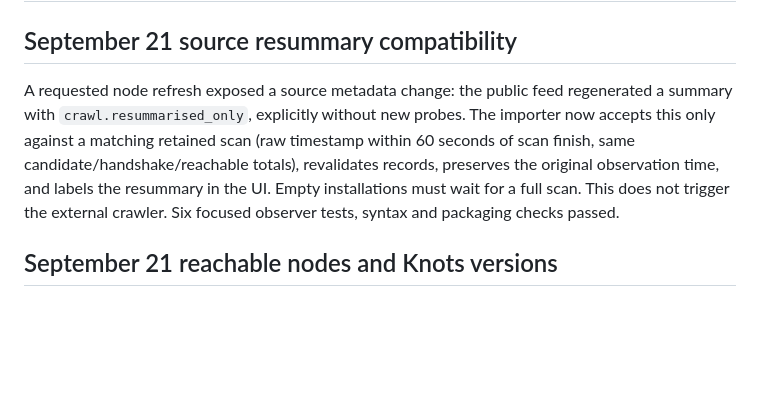
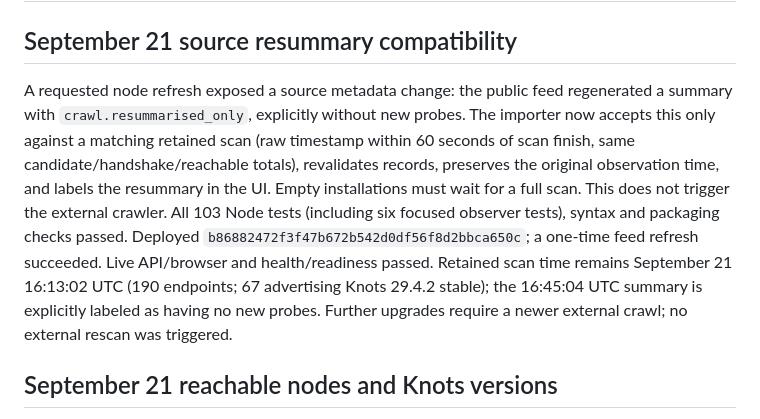
Before and after one commit to emilydarryl/xbtpulse, a Markdown page: docs/HANDOFF.md, the part around the change. Rendered like a GitHub page; blank space fills up the shorter version.

Commit message:
Record refreshed node feed and resummary deployment

```diff
--- a/docs/HANDOFF.md
+++ b/docs/HANDOFF.md
@@ -2,7 +2,7 @@
 
 ## September 21 source resummary compatibility
 
-A requested node refresh exposed a source metadata change: the public feed regenerated a summary with `crawl.resummarised_only`, explicitly without new probes. The importer now accepts this only against a matching retained scan (raw timestamp within 60 seconds of scan finish, same candidate/handshake/reachable totals), revalidates records, preserves the original observation time, and labels the resummary in the UI. Empty installations must wait for a full scan. This does not trigger the external crawler. Six focused observer tests, syntax and packaging checks passed.
+A requested node refresh exposed a source metadata change: the public feed regenerated a summary with `crawl.resummarised_only`, explicitly without new probes. The importer now accepts this only against a matching retained scan (raw timestamp within 60 seconds of scan finish, same candidate/handshake/reachable totals), revalidates records, preserves the original observation time, and labels the resummary in the UI. Empty installations must wait for a full scan. This does not trigger the external crawler. All 103 Node tests (including six focused observer tests), syntax and packaging checks passed. Deployed `b86882472f3f47b672b542d0df56f8d2bbca650c`; a one-time feed refresh succeeded. Live API/browser and health/readiness passed. Retained scan time remains September 21 16:13:02 UTC (190 endpoints; 67 advertising Knots 29.4.2 stable); the 16:45:04 UTC summary is explicitly labeled as having no new probes. Further upgrades require a newer external crawl; no external rescan was triggered.
 
 ## September 21 reachable nodes and Knots versions
 
```
